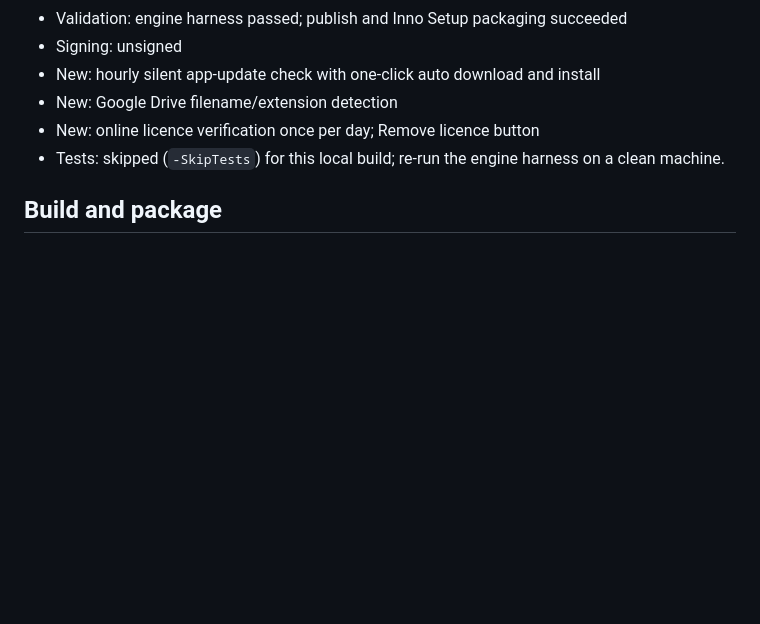
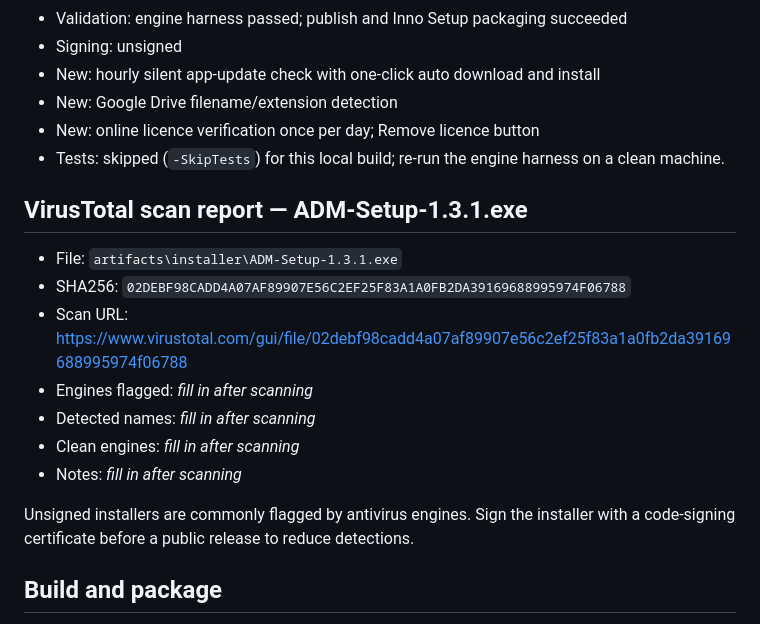
Before and after one commit to MeTariqul/ADM-All-Download-Manager, a Markdown page: docs/RELEASE_CHECKLIST.md, the part around the change. Rendered like a GitHub page; blank space fills up the shorter version.

Commit message:
docs: add VirusTotal scan report placeholder for ADM-Setup-1.3.1.exe

```diff
--- a/docs/RELEASE_CHECKLIST.md
+++ b/docs/RELEASE_CHECKLIST.md
@@ -16,6 +16,20 @@ publish files before attempting to package them.
 - New: Google Drive filename/extension detection
 - New: online licence verification once per day; Remove licence button
 - Tests: skipped (`-SkipTests`) for this local build; re-run the engine harness on a clean machine.
+
+## VirusTotal scan report — ADM-Setup-1.3.1.exe
+
+- File: `artifacts\installer\ADM-Setup-1.3.1.exe`
+- SHA256: `02DEBF98CADD4A07AF89907E56C2EF25F83A1A0FB2DA39169688995974F06788`
+- Scan URL: https://www.virustotal.com/gui/file/02debf98cadd4a07af89907e56c2ef25f83a1a0fb2da39169688995974f06788
+- Engines flagged: _fill in after scanning_
+- Detected names: _fill in after scanning_
+- Clean engines: _fill in after scanning_
+- Notes: _fill in after scanning_
+
+Unsigned installers are commonly flagged by antivirus engines. Sign the
+installer with a code-signing certificate before a public release to reduce
+detections.
 
 ## Build and package
 
```
